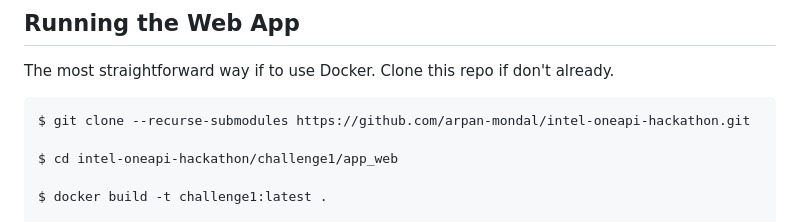
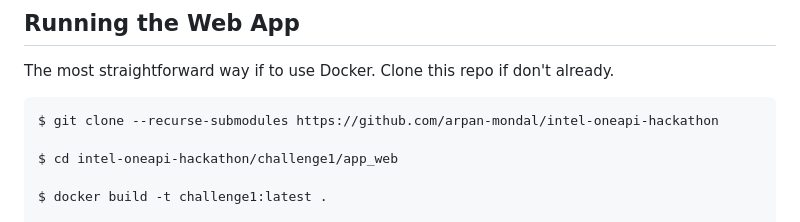
Before and after one commit to arpan-mondal/intel-oneapi-hackathon, a Markdown page: web-app.md, the part around the change. Rendered like a GitHub page.

````diff
--- a/web-app.md
+++ b/web-app.md
@@ -9,7 +9,7 @@ You'll need Docker installed to run the web app (technically you don't need to b
 The most straightforward way if to use Docker. Clone this repo if don't already.
 
 ```bash
-$ git clone --recurse-submodules https://github.com/arpan-mondal/intel-oneapi-hackathon.git
+$ git clone --recurse-submodules https://github.com/arpan-mondal/intel-oneapi-hackathon
 
 $ cd intel-oneapi-hackathon/challenge1/app_web
 
````
